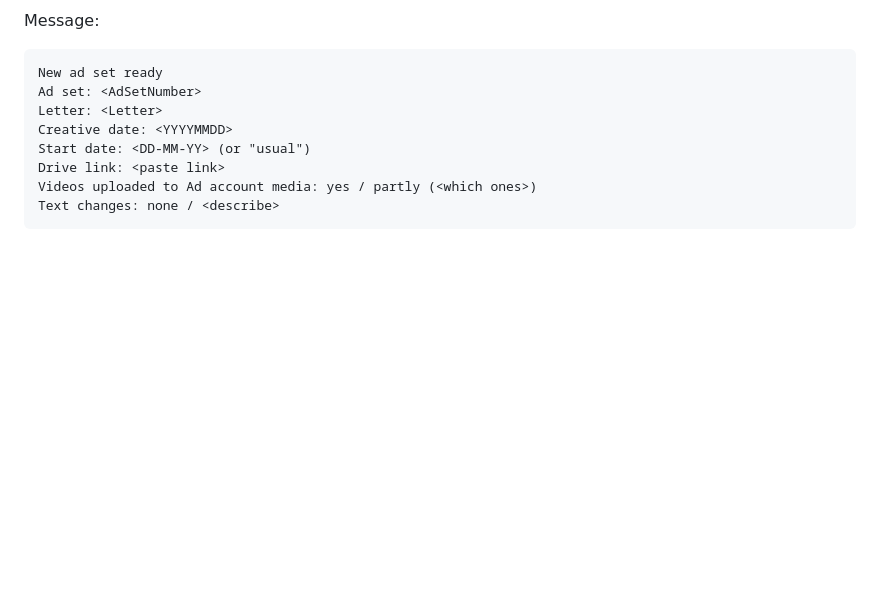
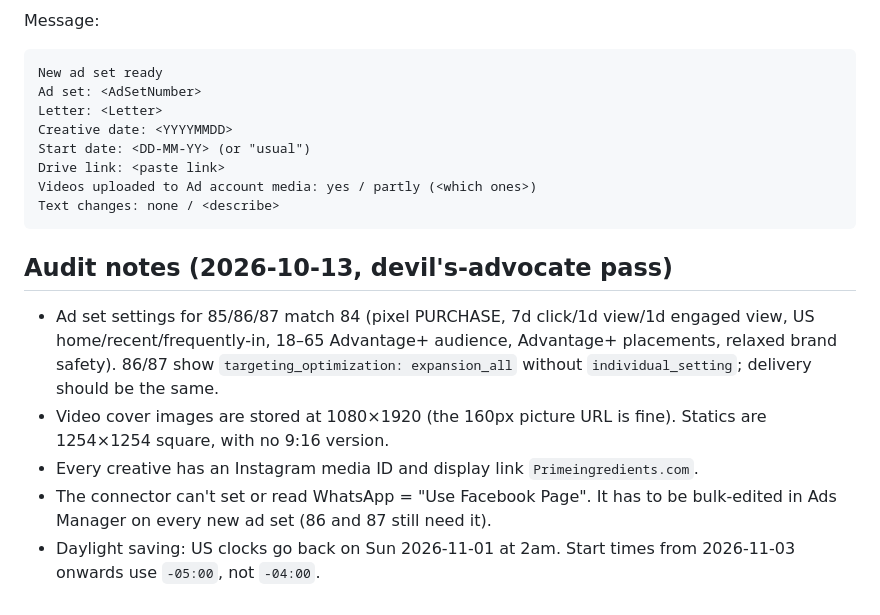
Before and after one commit to mediagoldshorecapital-source/Merin, a Markdown page: meta-ads-playbook.md, the part around the change. Drawn GitHub-style; blank space fills up the shorter version.

Commit message:
Playbook: audit notes and DST reminder
Co-Authored-By: Claude Opus 5.5 <noreply@anthropic.com>
Claude-Session: https://claude.ai/code/session_018D2ucWbodk68LtGvhR2Qit

````diff
--- a/meta-ads-playbook.md
+++ b/meta-ads-playbook.md
@@ -162,3 +162,10 @@ Drive link: <paste link>
 Videos uploaded to Ad account media: yes / partly (<which ones>)
 Text changes: none / <describe>
 ```
+
+## Audit notes (2026-10-13, devil's-advocate pass)
+- Ad set settings for 85/86/87 match 84 (pixel PURCHASE, 7d click/1d view/1d engaged view, US home/recent/frequently-in, 18–65 Advantage+ audience, Advantage+ placements, relaxed brand safety). 86/87 show `targeting_optimization: expansion_all` without `individual_setting`; delivery should be the same.
+- Video cover images are stored at 1080×1920 (the 160px picture URL is fine). Statics are 1254×1254 square, with no 9:16 version.
+- Every creative has an Instagram media ID and display link `Primeingredients.com`.
+- The connector can't set or read WhatsApp = "Use Facebook Page". It has to be bulk-edited in Ads Manager on every new ad set (86 and 87 still need it).
+- Daylight saving: US clocks go back on Sun 2026-11-01 at 2am. Start times from 2026-11-03 onwards use `-05:00`, not `-04:00`.
````
